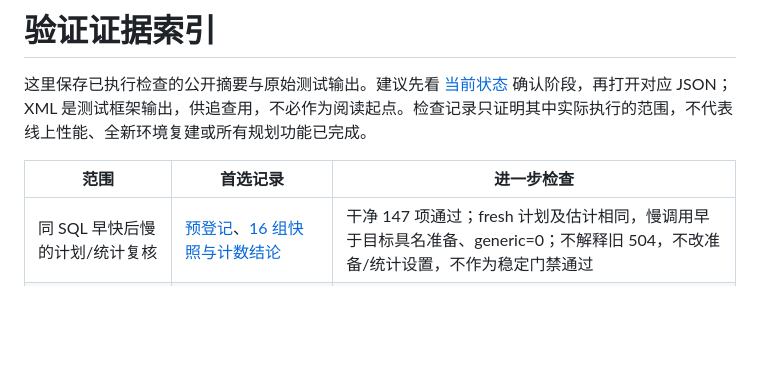
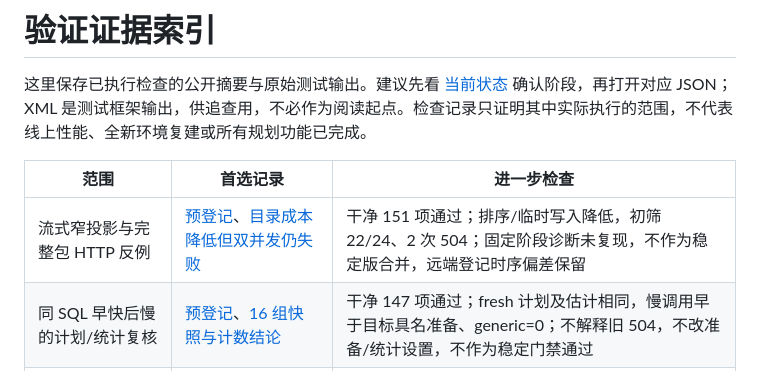
Before and after one commit to Die4U23/EvoRec, a Markdown page: docs/validation/README.md, the part around the change. GitHub-like rendering; blank space fills up the shorter version.

```diff
--- a/docs/validation/README.md
+++ b/docs/validation/README.md
@@ -4,6 +4,7 @@
 
 | 范围 | 首选记录 | 进一步检查 |
 | --- | --- | --- |
+| 流式窄投影与完整包 HTTP 反例 | [预登记](stable-stream-digest-plan-20261010.md)、[目录成本降低但双并发仍失败](stable-stream-digest-20261010.md) | 干净 151 项通过；排序/临时写入降低，初筛 22/24、2 次 504；固定阶段诊断未复现，不作为稳定版合并，远端登记时序偏差保留 |
 | 同 SQL 早快后慢的计划/统计复核 | [预登记](stable-catalog-plans-plan-20261010.md)、[16 组快照与计数结论](stable-catalog-plans-20261010.md) | 干净 147 项通过；fresh 计划及估计相同，慢调用早于目标具名准备、generic=0；不解释旧 504，不改准备/统计设置，不作为稳定门禁通过 |
 | 完整目录等待与可验证 leader CPU 观察 | [预登记](stable-catalog-waits-plan-20261010.md)、[固定八笔观察与未知边界](stable-catalog-waits-20261010.md) | 干净 116 项通过；同 SQL 早快后慢、采到临时文件等待，未采到 Lock/阻塞者；CPU unknown，不解释旧 504，不作为稳定门禁通过 |
 | 目录窄帧候选与精确 SQL 对照 | [预登记](stable-narrow-frames-plan-20261010.md)、[性能否决与撤回](stable-narrow-frames-20261010.md) | 候选干净 51 项功能通过；完整目录物化增加临时写入、少量下架调用更慢，撤回生产 SQL，不执行 HTTP 验收；保留工具、反例及候选提交 |
```
Also changed, not shown: docs/STATUS.md (+8 -0 lines), docs/validation/stable-stream-digest-20261010.md (added, +93 -0 lines).
